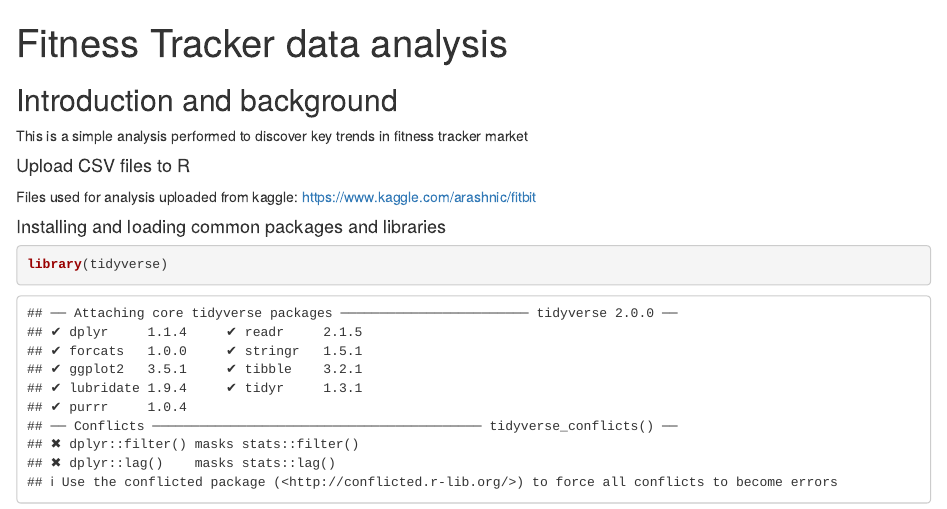
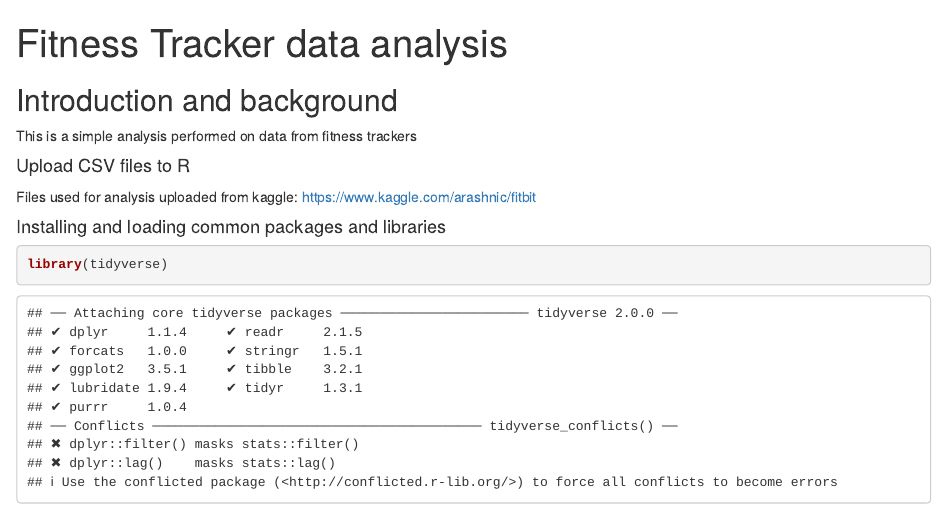
Before and after one commit to udozer/Fitness-Tracker-Analysis, an R Markdown document (fitness tracker.Rmd): the page in a window 1100 px wide, from its top. Rendered offline with R 4.5, knitr and Pandoc, with nearby package versions.

Commit message:
Update fitness tracker.Rmd

```diff
--- a/fitness tracker.Rmd
+++ b/fitness tracker.Rmd
@@ -4,7 +4,7 @@ output: html_document
 ---
 
 ## Introduction and background
-This is a simple analysis performed to discover key trends in fitness tracker market
+This is a simple analysis performed on data from fitness trackers
 
 #### Upload CSV files to R
 Files used for analysis uploaded from kaggle:
```
